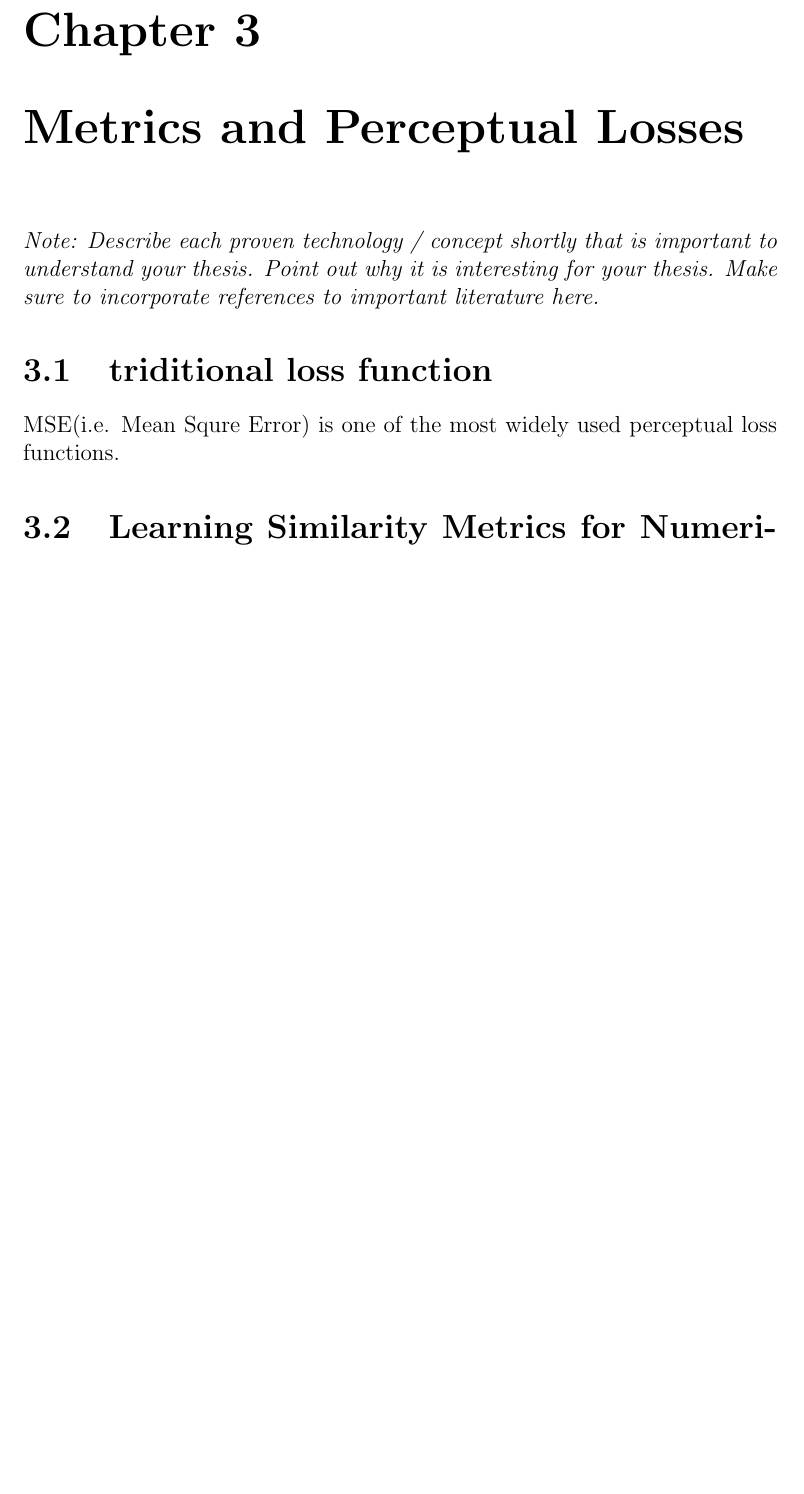
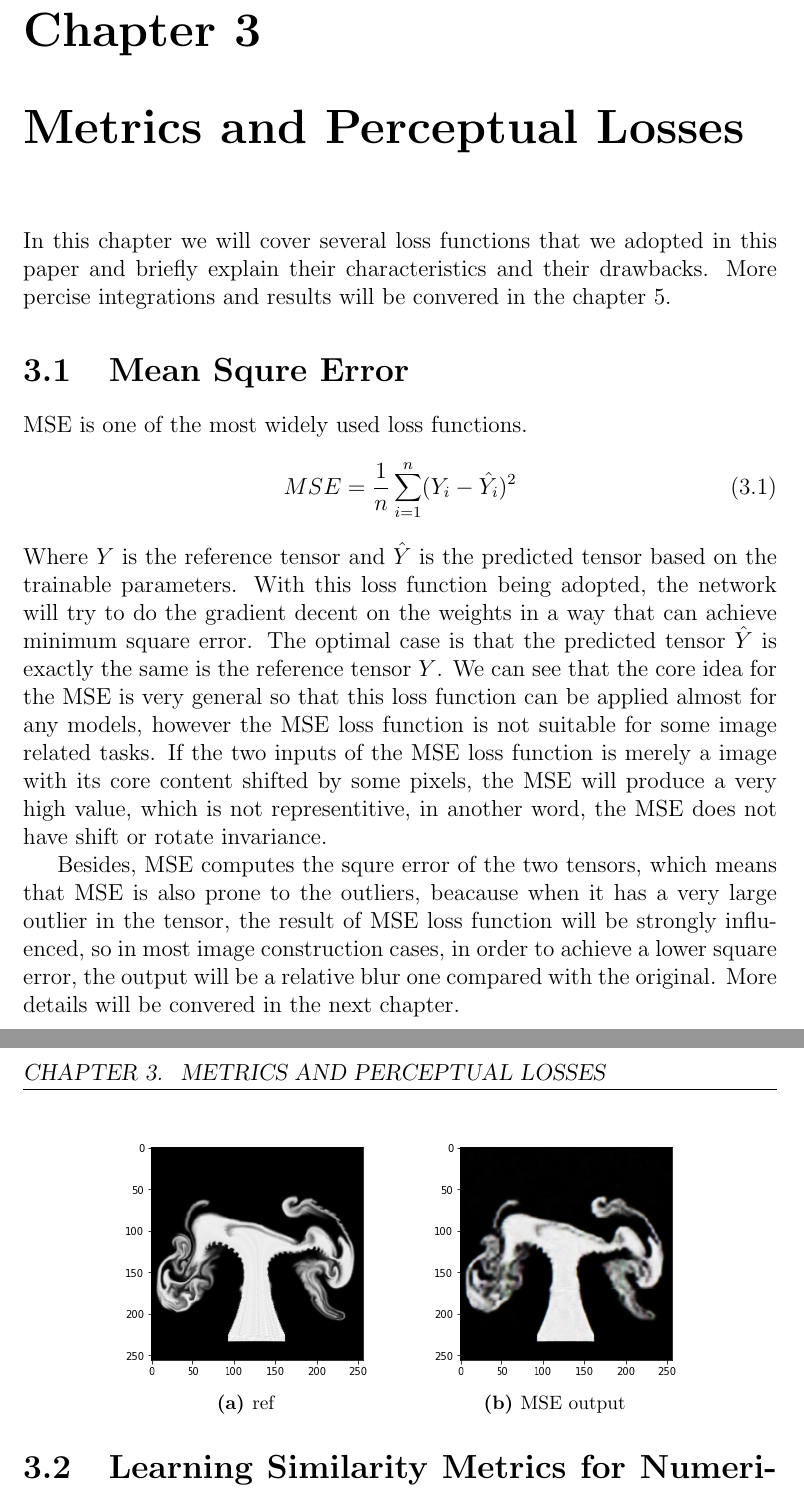
Before and after one commit to hanfeng-wu/Bachelor-Thesis, a LaTeX thesis (wuha/thesis.tex): part of page 17 of 25 before the commit and two parts of pages 17 and 18 of 26 after it, the two joined at a grey line, cut so that both start at the same text, the shorter picture padded with empty space. Compiled offline with pdfLaTeX.

Commit message:
chapter 3 added

```diff
--- a/wuha/thesis.tex
+++ b/wuha/thesis.tex
@@ -22,6 +22,7 @@
 \usepackage[utf8]{inputenc}
 \usepackage[capitalize, noabbrev]{cleveref}
 \usepackage{wasysym}
+\usepackage{subcaption}
 
 % Path for graphics
 \graphicspath{{figures/}}
@@ -208,11 +209,30 @@ similar goal area methods
 
 \chapter{Metrics and Perceptual Losses}
 
-\textit{Note: Describe each proven technology / concept shortly that is important to understand your thesis. Point out why it is interesting for your thesis. Make sure to incorporate references to important literature here.}
+In this chapter we will cover several loss functions that we adopted in this paper and briefly explain their characteristics and their drawbacks. More percise integrations and results will be convered in the chapter 5.
 
-\section{triditional loss function}
+\section{Mean Squre Error}
 
-MSE(i.e. Mean Squre Error) is one of the most widely used perceptual loss functions.
+MSE is one of the most widely used loss functions.
+\begin{equation}
+{MSE}=\frac{1}{n}\sum_{i=1}^n(Y_i-\hat{Y_i})^2
+\end{equation}
+Where ${Y}$ is the reference tensor and $\hat{Y}$ is the predicted tensor based on the trainable parameters. With this loss function being adopted, the network will try to do the gradient decent on the weights in a way that can achieve minimum square error. The optimal case is that the predicted tensor $\hat{Y}$ is exactly the same is the reference tensor ${Y}$. We can see that the core idea for the MSE is very general so that this loss function can be applied almost for any models, however the MSE loss function is not suitable for some image related tasks. If the two inputs of the MSE loss function is merely a image with its core content shifted by some pixels, the MSE will produce a very high value, which is not representitive, in another word, the MSE does not have shift or rotate invariance.
+
+Besides, MSE computes the squre error of the two tensors, which means that MSE is also prone to the outliers, beacause when it has a very large outlier in the tensor, the result of MSE loss function will be strongly influenced, so in most image construction cases, in order to achieve a lower square error, the output will be a relative blur one compared with the original. More details will be convered in the next chapter.
+\begin{figure}
+\centering
+\begin{subfigure}{0.4\textwidth}
+  \centering
+  \includegraphics[scale=0.5]{MSEref.png}
+  \caption{ref}
+\end{subfigure}
+\begin{subfigure}{0.4\textwidth}
+  \centering
+  \includegraphics[scale=0.5]{MSEblur.png}
+  \caption{MSE output}
+\end{subfigure}
+\end{figure}
 
 \section{Learning Similarity Metrics for Numerical Simulations}
 
```
Also changed, not shown: wuha/figures/MSEblur.png (added), wuha/figures/MSEref.png (added), wuha/thesis.tex (5 more changed lines), 1 other file.
